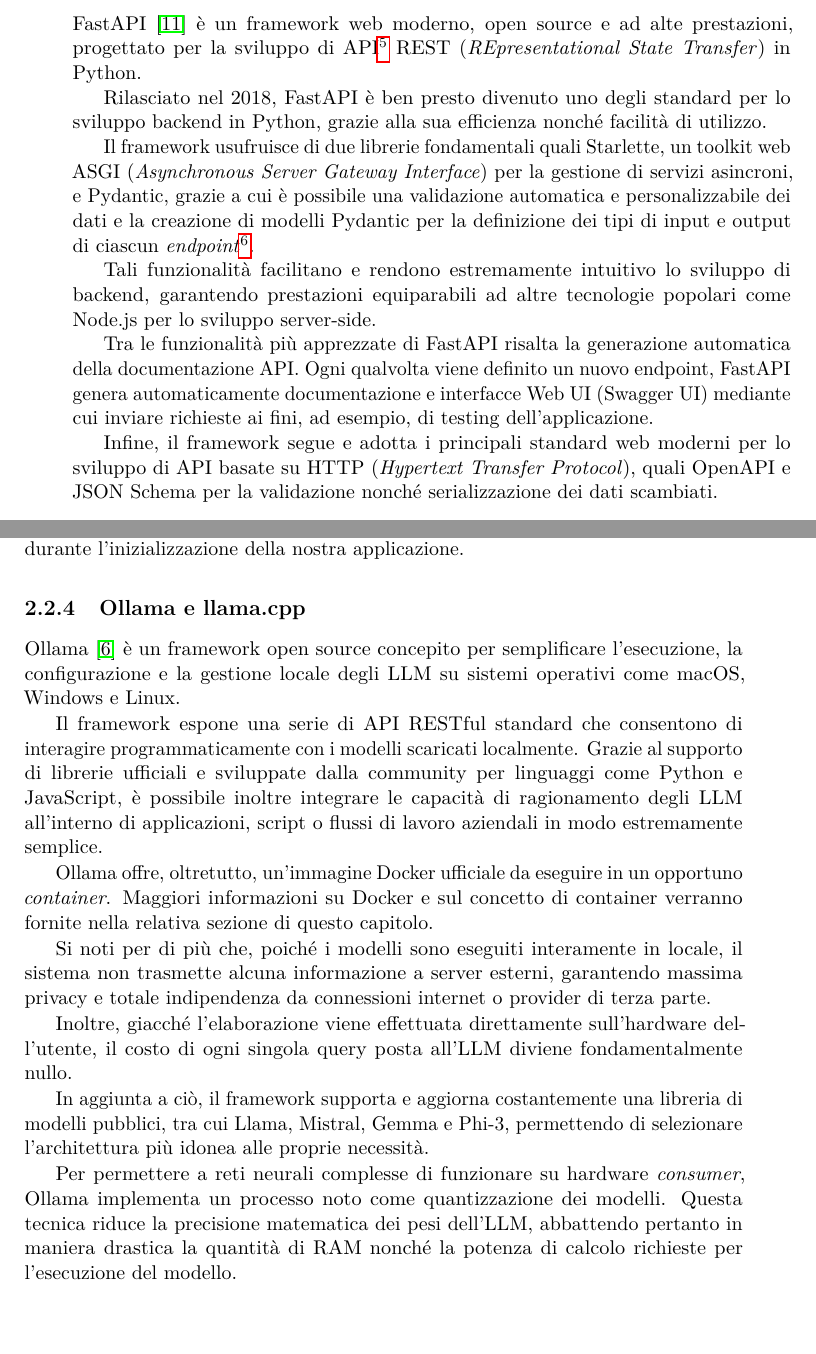
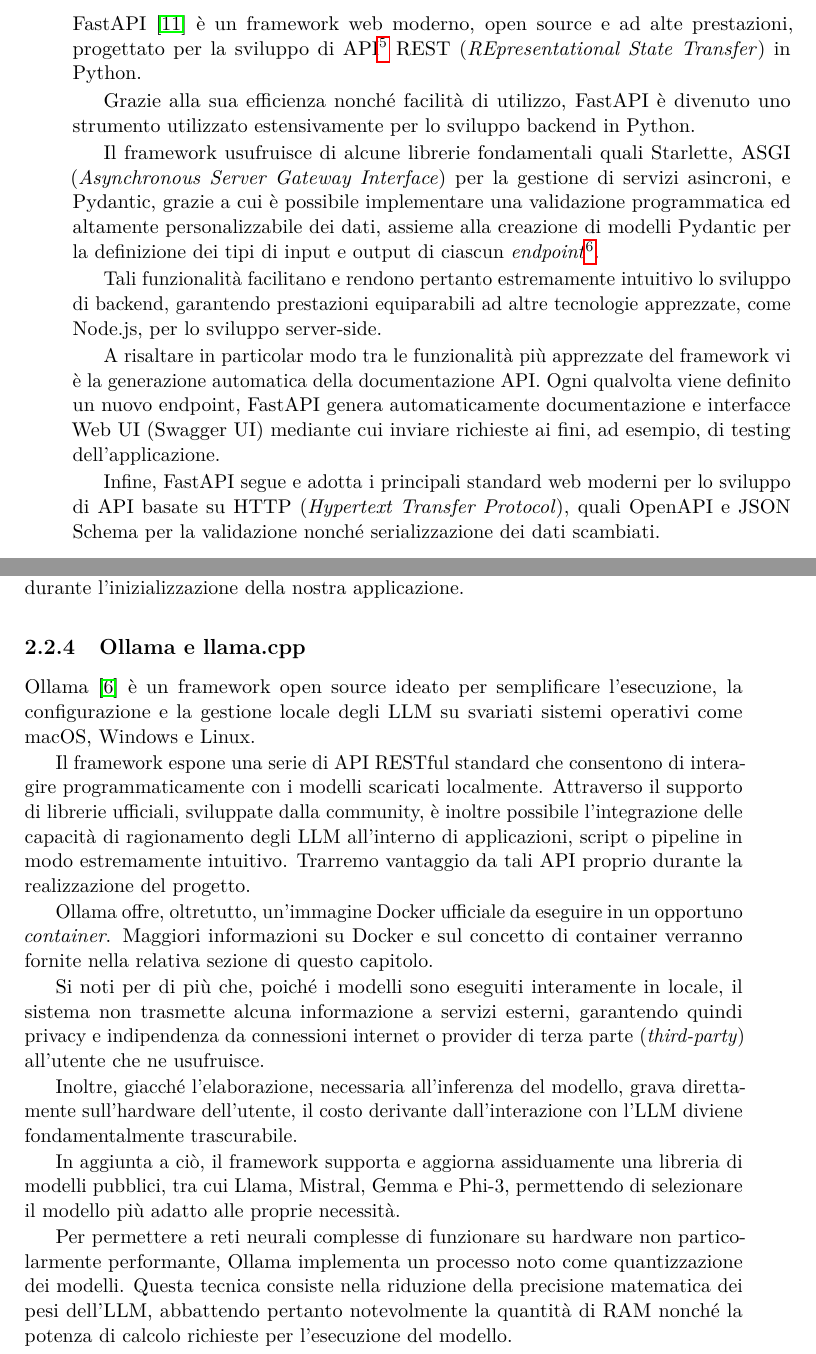
Before and after one commit to fabio-pastore/bsc-thesis, a LaTeX thesis (thesis.tex, which reads chapters/02_tecnologie.tex): two parts of pages 18 and 19 of 64, joined at a grey line, cut so that both start at the same text, the shorter picture padded with empty space. Compiled offline with pdfLaTeX.

Commit message:
c2: changes

```diff
--- a/chapters/02_tecnologie.tex
+++ b/chapters/02_tecnologie.tex
@@ -49,15 +49,15 @@
 \subsection{FastAPI}
 FastAPI~\cite{fastapi_docs} è un framework web moderno, open source e ad alte prestazioni, progettato per la sviluppo di API\footnote{API - \textit{Application Programming Interface}: un insieme di regole e protocolli che permettono a due applicazioni di comunicare correttamente.} REST (\textit{REpresentational State Transfer}) in Python.
 
-Rilasciato nel 2018, FastAPI è ben presto divenuto uno degli standard per lo sviluppo backend in Python, grazie alla sua efficienza nonché facilità di utilizzo.
+Grazie alla sua efficienza nonché facilità di utilizzo, FastAPI è divenuto uno strumento utilizzato estensivamente per lo sviluppo backend in Python.
 
-Il framework usufruisce di due librerie fondamentali quali Starlette, un toolkit web ASGI (\textit{Asynchronous Server Gateway Interface}) per la gestione di servizi asincroni, e Pydantic, grazie a cui è possibile una validazione automatica e personalizzabile dei dati e la creazione di modelli Pydantic per la definizione dei tipi di input e output di ciascun \textit{endpoint}\footnote{endpoint: nell'ambito delle API, un URL specifico tramite cui un'applicazione riceve ed elabora richieste API}.
+Il framework usufruisce di alcune librerie fondamentali quali Starlette, ASGI (\textit{Asynchronous Server Gateway Interface}) per la gestione di servizi asincroni, e Pydantic, grazie a cui è possibile implementare una validazione programmatica ed altamente personalizzabile dei dati, assieme alla creazione di modelli Pydantic per la definizione dei tipi di input e output di ciascun \textit{endpoint}\footnote{endpoint: nell'ambito delle API, un URL specifico tramite cui un'applicazione riceve ed elabora richieste API}.
 
-Tali funzionalità facilitano e rendono estremamente intuitivo lo sviluppo di backend, garantendo prestazioni equiparabili ad altre tecnologie popolari come Node.js per lo sviluppo server-side.
+Tali funzionalità facilitano e rendono pertanto estremamente intuitivo lo sviluppo di backend, garantendo prestazioni equiparabili ad altre tecnologie apprezzate, come Node.js, per lo sviluppo server-side.
 
-Tra le funzionalità più apprezzate di FastAPI risalta la generazione automatica della documentazione API. Ogni qualvolta viene definito un nuovo endpoint, FastAPI genera automaticamente documentazione e interfacce Web UI (Swagger UI) mediante cui inviare richieste ai fini, ad esempio, di testing dell'applicazione.
+A risaltare in particolar modo tra le funzionalità più apprezzate del framework vi è la generazione automatica della documentazione API. Ogni qualvolta viene definito un nuovo endpoint, FastAPI genera automaticamente documentazione e interfacce Web UI (Swagger UI) mediante cui inviare richieste ai fini, ad esempio, di testing dell'applicazione.
 
-Infine, il framework segue e adotta i principali standard web moderni per lo sviluppo di API basate su HTTP (\textit{Hypertext Transfer Protocol}), quali OpenAPI e JSON Schema per la validazione nonché serializzazione dei dati scambiati.
+Infine, FastAPI segue e adotta i principali standard web moderni per lo sviluppo di API basate su HTTP (\textit{Hypertext Transfer Protocol}), quali OpenAPI e JSON Schema per la validazione nonché serializzazione dei dati scambiati.
 
 \subsection{LangChain}
 LangChain~\cite{langchain_docs} è un framework open source progettato per facilitare lo sviluppo di applicazioni che fanno uso di LLM.
@@ -77,17 +77,17 @@
 
 
 \subsection{Ollama e llama.cpp}
-Ollama~\cite{ollama_docs} è un framework open source concepito per semplificare l'esecuzione, la configurazione e la gestione locale degli LLM su sistemi operativi come macOS, Windows e Linux.
+Ollama~\cite{ollama_docs} è un framework open source ideato per semplificare l'esecuzione, la configurazione e la gestione locale degli LLM su svariati sistemi operativi come macOS, Windows e Linux.
 
-Il framework espone una serie di API RESTful standard che consentono di interagire programmaticamente con i modelli scaricati localmente. Grazie al supporto di librerie ufficiali e sviluppate dalla community per linguaggi come Python e JavaScript, è possibile inoltre integrare le capacità di ragionamento degli LLM all'interno di applicazioni, script o flussi di lavoro aziendali in modo estremamente semplice.
+Il framework espone una serie di API RESTful standard che consentono di interagire programmaticamente con i modelli scaricati localmente. Attraverso il supporto di librerie ufficiali, sviluppate dalla community, è inoltre possibile l'integrazione delle capacità di ragionamento degli LLM all'interno di applicazioni, script o pipeline in modo estremamente intuitivo. Trarremo vantaggio da tali API proprio durante la realizzazione del progetto.
 
 Ollama offre, oltretutto, un'immagine Docker ufficiale da eseguire in un opportuno \textit{container}. Maggiori informazioni su Docker e sul concetto di container verranno fornite nella relativa sezione di questo capitolo.
 
-Si noti per di più che, poiché i modelli sono eseguiti interamente in locale, il sistema non trasmette alcuna informazione a server esterni, garantendo massima privacy e totale indipendenza da connessioni internet o provider di terza parte.
+Si noti per di più che, poiché i modelli sono eseguiti interamente in locale, il sistema non trasmette alcuna informazione a servizi esterni, garantendo quindi privacy e indipendenza da connessioni internet o provider di terza parte (\textit{third-party}) all'utente che ne usufruisce.
 
-Inoltre, giacché l'elaborazione viene effettuata direttamente sull'hardware dell'utente, il costo di ogni singola query posta all'LLM diviene fondamentalmente nullo.
+Inoltre, giacché l'elaborazione, necessaria all'inferenza del modello, grava direttamente sull'hardware dell'utente, il costo derivante dall'interazione con l'LLM diviene fondamentalmente trascurabile.
 
-In aggiunta a ciò, il framework supporta e aggiorna costantemente una libreria di modelli pubblici, tra cui Llama, Mistral, Gemma e Phi-3, permettendo di selezionare l'architettura più idonea alle proprie necessità.
+In aggiunta a ciò, il framework supporta e aggiorna assiduamente una libreria di modelli pubblici, tra cui Llama, Mistral, Gemma e Phi-3, permettendo di selezionare il modello più adatto alle proprie necessità.
 
 \begin{figure}[htbp]
     \centering
@@ -97,6 +97,5 @@
 \end{figure}
 
 
-Per permettere a reti neurali complesse di funzionare su hardware \textit{consumer}, Ollama implementa un processo noto come quantizzazione dei modelli. Questa tecnica riduce la precisione matematica dei pesi dell'LLM, abbattendo pertanto in maniera drastica la quantità di RAM nonché la potenza di calcolo richieste per l'esecuzione del modello.
+Per permettere a reti neurali complesse di funzionare su hardware non particolarmente performante, Ollama implementa un processo noto come quantizzazione dei modelli. Questa tecnica consiste nella riduzione della precisione matematica dei pesi dell'LLM, abbattendo pertanto notevolmente la quantità di RAM nonché la potenza di calcolo richieste per l'esecuzione del modello.
 
-Tuttavia, questo approccio comporta alcuni \textit{trade-off}\footnote{trade-off: compromesso per il quale al fine di ottenere un vantaggio si accetta di cedere o rinunciare a qualcos'altro.}  inevitabili. \textit{In primis}, a causa dei limiti hardware dei dispositivi consumer, i modelli eseguiti localmente presentano un numero di parametri inferiore e, conseguentemente, una qualità dell'output e capacità di ragionamento più limitate.
```
Also changed, not shown: chapters/02_tecnologie.tex (5 more changed lines).
